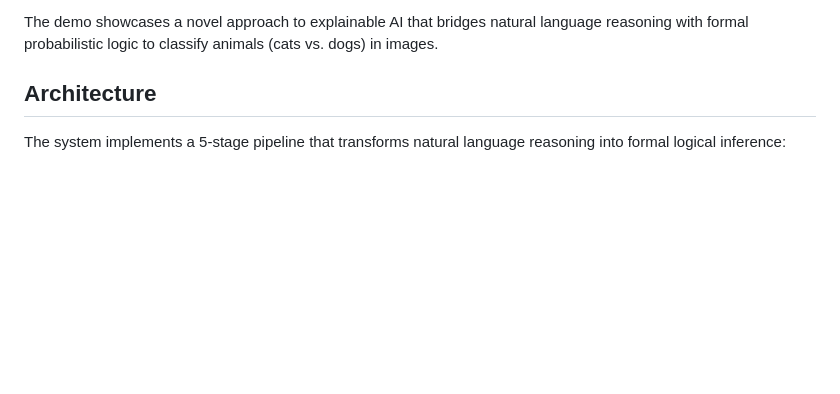
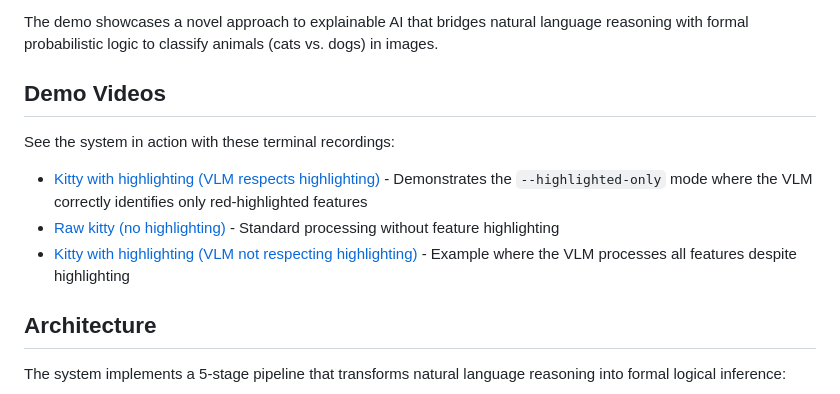
Before and after one commit to NicolasSchuler/abduction-demo, a Markdown page: README.md, the part around the change. Rendered like a GitHub page; blank space fills up the shorter version.

Commit message:
add links to terminal recordings

```diff
--- a/README.md
+++ b/README.md
@@ -16,6 +16,14 @@ This repository contains the reference implementation for the AISoLA 2025 paper:
 - Raffaela Mirandola (raffaela.mirandola@kit.edu)
 
 The demo showcases a novel approach to explainable AI that bridges natural language reasoning with formal probabilistic logic to classify animals (cats vs. dogs) in images.
+
+## Demo Videos
+
+See the system in action with these terminal recordings:
+
+- [Kitty with highlighting (VLM respects highlighting)](https://asciinema.org/a/kK4DzK42LhfPiLWwLsov5H1QD) - Demonstrates the `--highlighted-only` mode where the VLM correctly identifies only red-highlighted features
+- [Raw kitty (no highlighting)](https://asciinema.org/a/L6XpAwddCe5zaRdzGORKrGuvN) - Standard processing without feature highlighting
+- [Kitty with highlighting (VLM not respecting highlighting)](https://asciinema.org/a/Spd3nVaOzaDEmzFFK1vFkYEVc) - Example where the VLM processes all features despite highlighting
 
 ## Architecture
 
```
